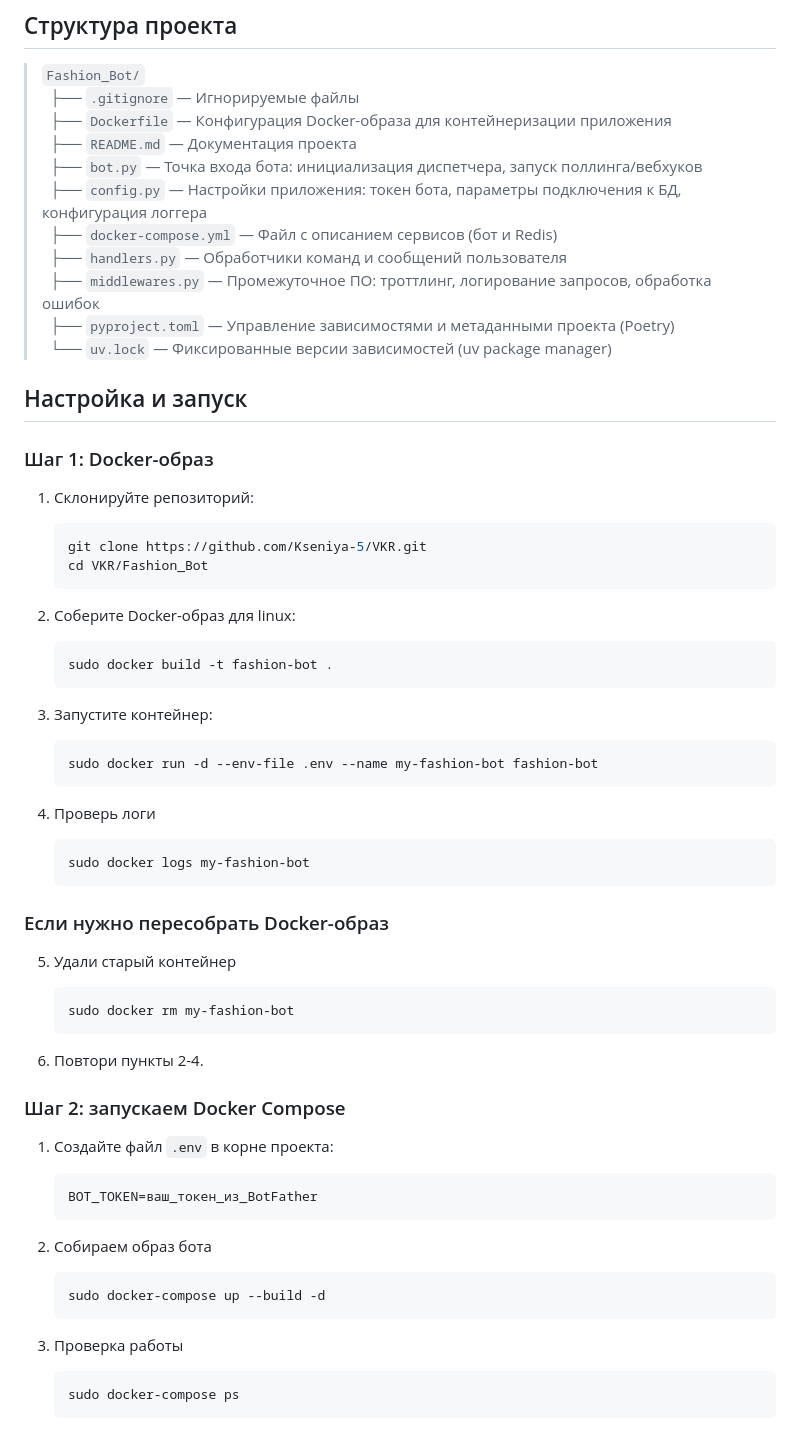
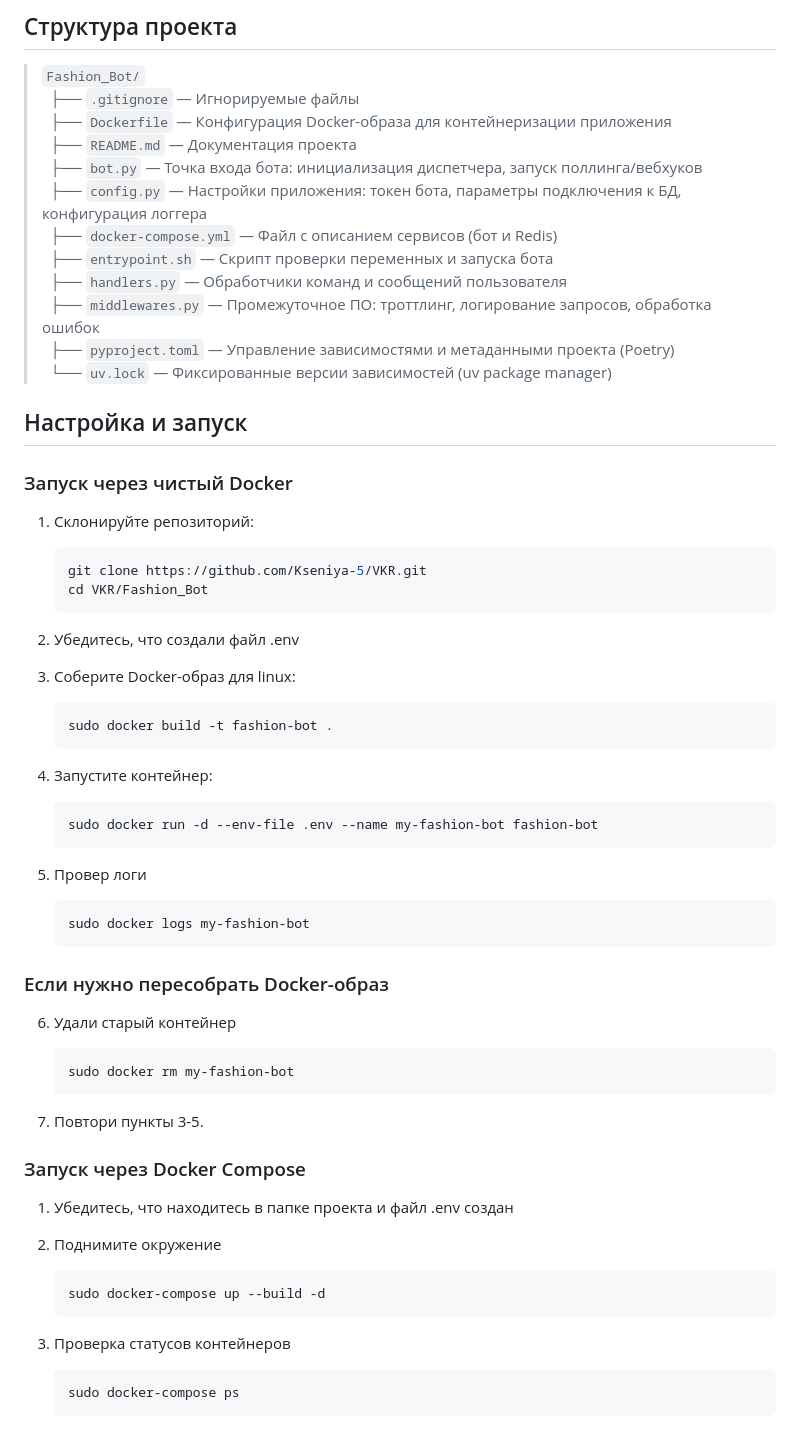
Before and after one commit to Kseniya-5/VKR, a Markdown page: Fashion_Bot/README.md, the part around the change. Rendered like a GitHub page.

````diff
--- a/Fashion_Bot/README.md
+++ b/Fashion_Bot/README.md
@@ -26,6 +26,7 @@
 > &nbsp;&nbsp;├── `bot.py` — Точка входа бота: инициализация диспетчера, запуск поллинга/вебхуков\
 > &nbsp;&nbsp;├── `config.py` —  Настройки приложения: токен бота, параметры подключения к БД, конфигурация логгера\
 > &nbsp;&nbsp;├── `docker-compose.yml` —  Файл с описанием сервисов (бот и Redis)\
+> &nbsp;&nbsp;├── `entrypoint.sh` —  Скрипт проверки переменных и запуска бота\
 > &nbsp;&nbsp;├── `handlers.py` —  Обработчики команд и сообщений пользователя\
 > &nbsp;&nbsp;├── `middlewares.py` —  Промежуточное ПО: троттлинг, логирование запросов, обработка ошибок\
 > &nbsp;&nbsp;├── `pyproject.toml` —  Управление зависимостями и метаданными проекта (Poetry)\
@@ -34,48 +35,46 @@
 
 
 ## Настройка и запуск
-### Шаг 1: Docker-образ
+### Запуск через чистый Docker
 1. Склонируйте репозиторий:
    ```bash
    git clone https://github.com/Kseniya-5/VKR.git
    cd VKR/Fashion_Bot
    ```
+2. Убедитесь, что создали файл .env
 
-2. Соберите Docker-образ для linux:
+3. Соберите Docker-образ для linux:
    ```bash
    sudo docker build -t fashion-bot .
    ```
 
-3. Запустите контейнер:
+4. Запустите контейнер:
    ```bash
    sudo docker run -d --env-file .env --name my-fashion-bot fashion-bot
    ```
 
-4. Проверь логи
+5. Провер логи
    ```bash
    sudo docker logs my-fashion-bot
    ```
 
 ### Если нужно пересобрать Docker-образ
 
-5. Удали старый контейнер
+6. Удали старый контейнер
    ```bash
    sudo docker rm my-fashion-bot
    ```
 
-6. Повтори пункты 2-4.
+7. Повтори пункты 3-5.
 
-### Шаг 2: запускаем Docker Compose
-1. Создайте файл `.env` в корне проекта:
-   ```env
-   BOT_TOKEN=ваш_токен_из_BotFather
-   ```
-2. Собираем образ бота
+### Запуск через Docker Compose
+1. Убедитесь, что находитесь в папке проекта и файл .env создан
+2. Поднимите окружение
    ```bash
    sudo docker-compose up --build -d
    ```
 
-3. Проверка работы
+3. Проверка статусов контейнеров
     ```bash
    sudo docker-compose ps
    ```
````
